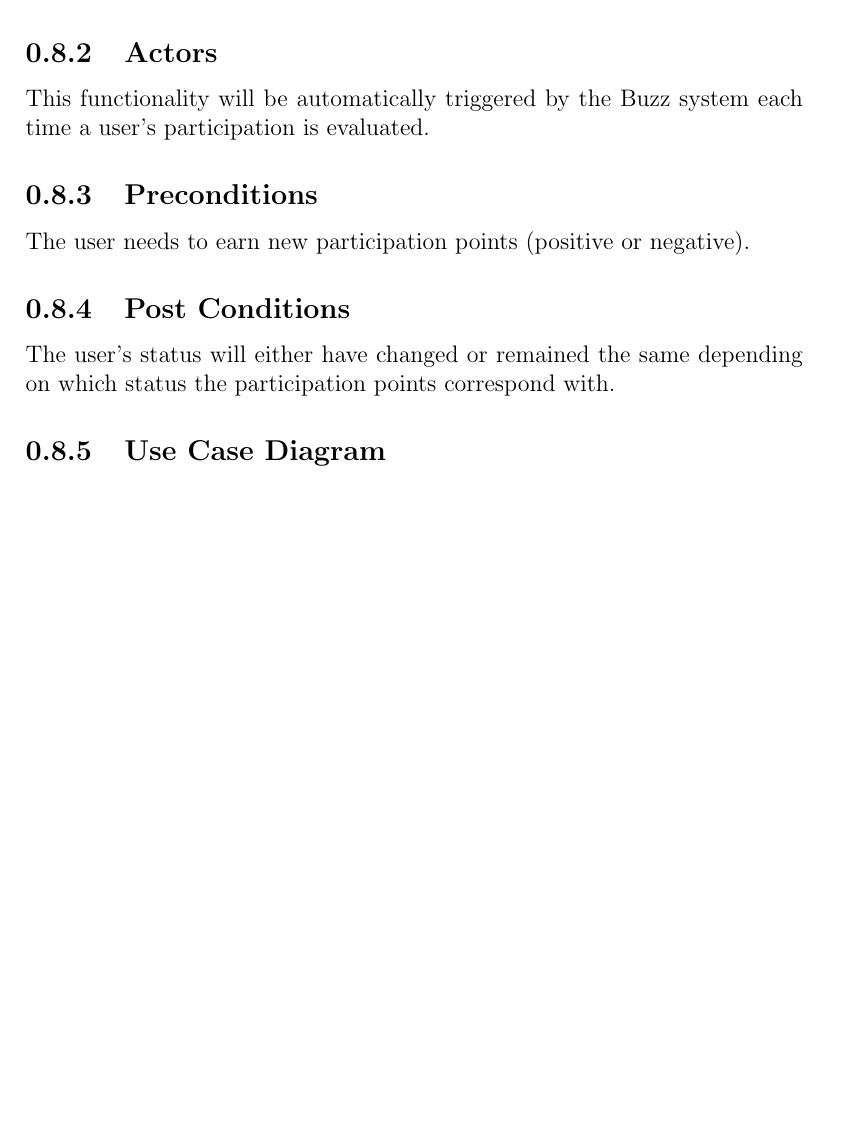
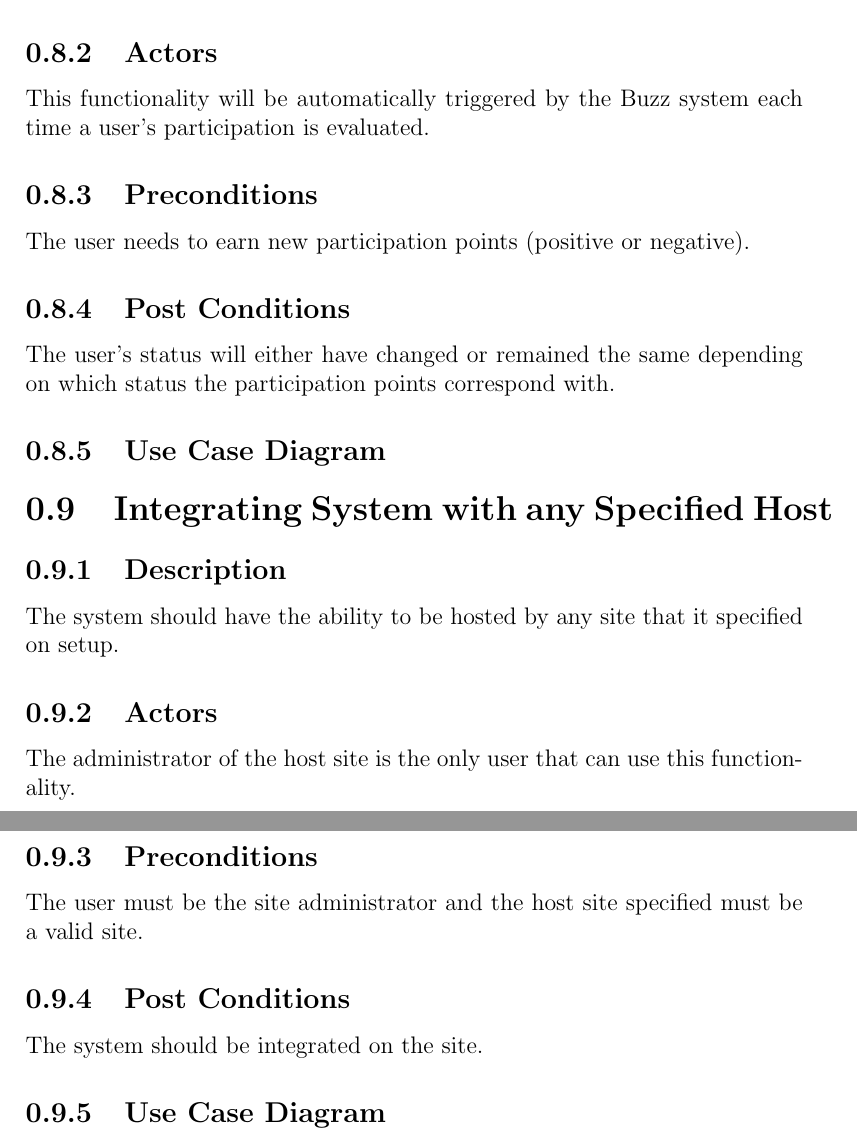
Before and after one commit to ByronDinkelmann/COS-301-Group-2-b, a LaTeX book (Functional Requirments.tex): part of page 12 of 12 before the commit and two parts of pages 12 and 13 of 13 after it, the two joined at a grey line, cut so that both start at the same text, the shorter picture padded with empty space. Compiled offline with pdfLaTeX.

Commit message:
Integrating System with any Specified Host point added

```diff
--- a/Functional Requirments.tex
+++ b/Functional Requirments.tex
@@ -187,4 +187,15 @@ The user needs to earn new participation points (positive or negative).
 \subsection{Post Conditions}
 The user's status will either have changed or remained the same depending on which status the participation points correspond with.
 \subsection{Use Case Diagram}
+
+\section{Integrating System with any Specified Host}
+\subsection{Description}
+The system should have the ability to be hosted by any site that it specified on setup.
+\subsection{Actors}
+The administrator of the host site is the only user that can use this functionality.
+\subsection{Preconditions}
+The user must be the site administrator and the host site specified must be a valid site.
+\subsection{Post Conditions}
+The system should be integrated on the site.
+\subsection{Use Case Diagram}
 \end{document}
```
Also changed, not shown: Functional Requirments.pdf, 5 other files.
